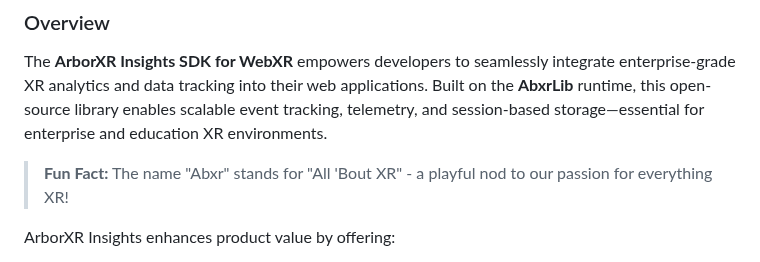
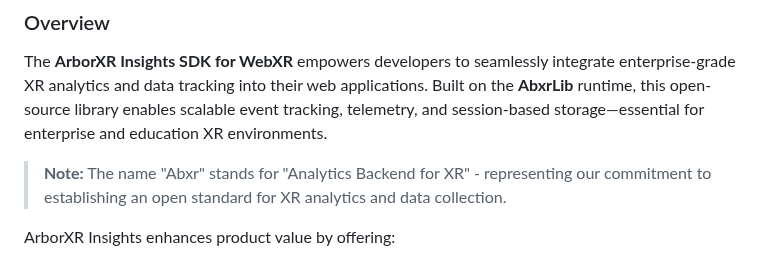
Before and after one commit to ArborXR/abxrlib-for-webxr, a Markdown page: README.md, the part around the change. Drawn GitHub-style.

Commit message:
fixed definition

```diff
--- a/README.md
+++ b/README.md
@@ -17,7 +17,7 @@
 
 The **ArborXR Insights SDK for WebXR** empowers developers to seamlessly integrate enterprise-grade XR analytics and data tracking into their web applications. Built on the **AbxrLib** runtime, this open-source library enables scalable event tracking, telemetry, and session-based storage—essential for enterprise and education XR environments.
 
-> **Fun Fact:** The name "Abxr" stands for "All 'Bout XR" - a playful nod to our passion for everything XR!
+> **Note:** The name "Abxr" stands for "Analytics Backend for XR" - representing our commitment to establishing an open standard for XR analytics and data collection.
 
 ArborXR Insights enhances product value by offering:
 - Seamless LMS & Business Intelligence integrations
```
